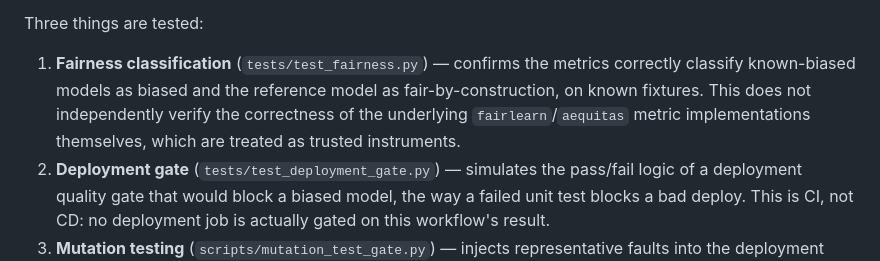
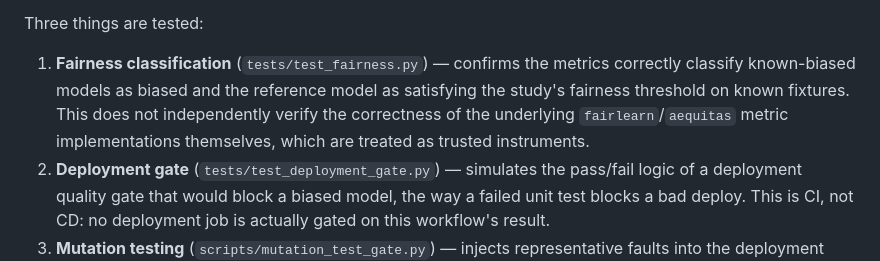
Before and after one commit to LovableLynx/bias-recruitment-testing, a Markdown page: README.md, the part around the change. Rendered like a GitHub page.

Commit message:
Tighten reference-model wording in README
"Fair-by-construction" still implied a broader fairness claim than
the paper makes. Matches the paper's own careful phrasing: the
reference model satisfies the study's fairness threshold on known
fixtures, not fairness in any general sense.

```diff
--- a/README.md
+++ b/README.md
@@ -21,8 +21,8 @@ Three things are tested:
 
 1. **Fairness classification** (`tests/test_fairness.py`) — confirms the metrics
    correctly classify known-biased models as biased and the reference model as
-   fair-by-construction, on known fixtures. This does not independently verify
-   the correctness of the underlying `fairlearn`/`aequitas` metric implementations
+   satisfying the study's fairness threshold on known fixtures. This does not
+   independently verify the correctness of the underlying `fairlearn`/`aequitas` metric implementations
    themselves, which are treated as trusted instruments.
 2. **Deployment gate** (`tests/test_deployment_gate.py`) — simulates the
    pass/fail logic of a deployment quality gate that would block a biased model,
```
